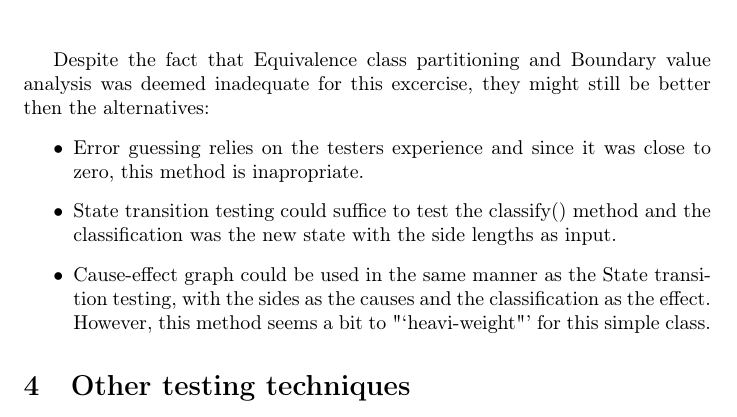
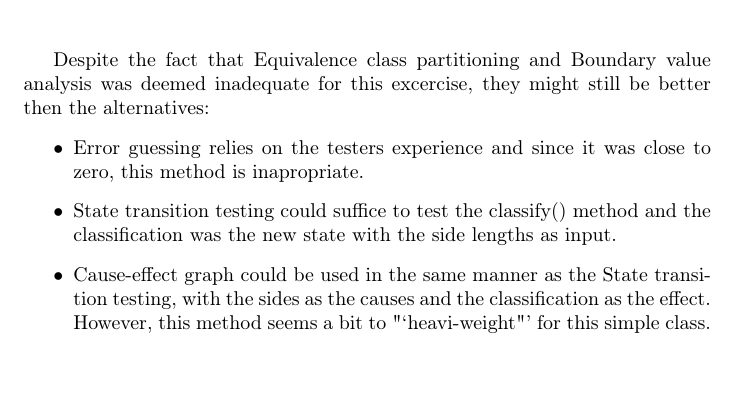
Before and after one commit to johhal/ETS200-Laborationer, a LaTeX document (Laboration 1/ETS200 Lab1 blackbox-testing.tex): part of page 5 of 5, cut so that both start at the same text. Compiled offline with pdfLaTeX.

Commit message:
Removed other techniques

```diff
--- a/Laboration 1/ETS200 Lab1 blackbox-testing.tex
+++ b/Laboration 1/ETS200 Lab1 blackbox-testing.tex
@@ -38,6 +38,4 @@
 \section{Methods used}
 \input{methods}
 
-\section{Other testing techniques}
-
 \end{document}
```
